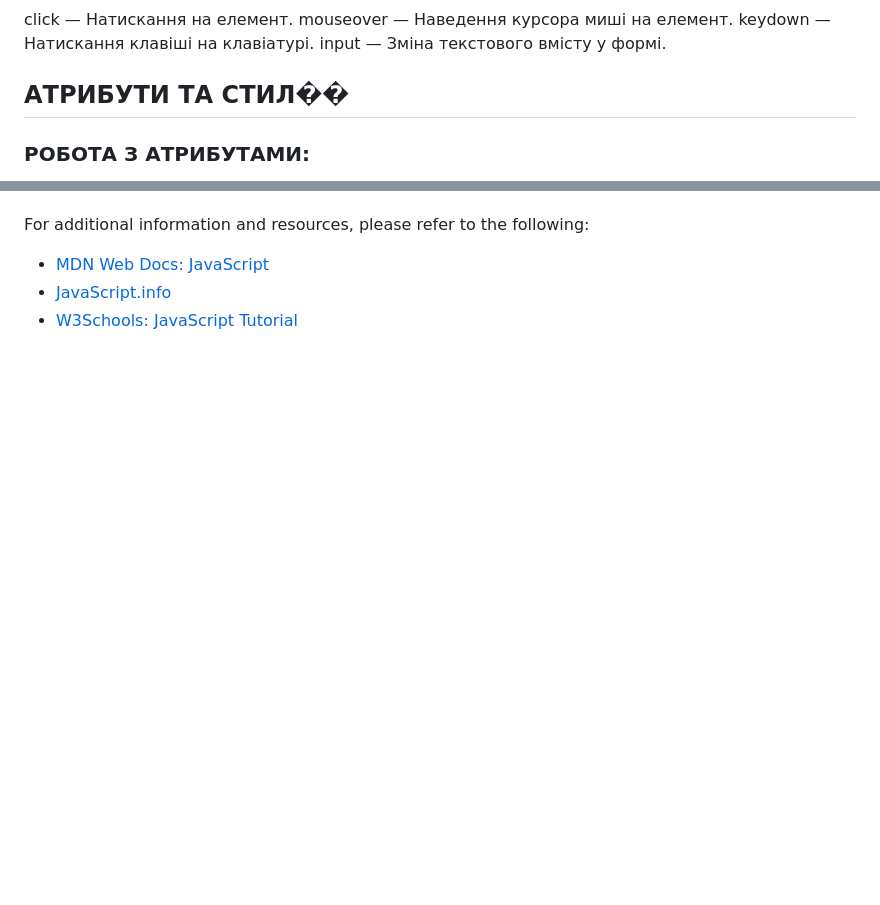
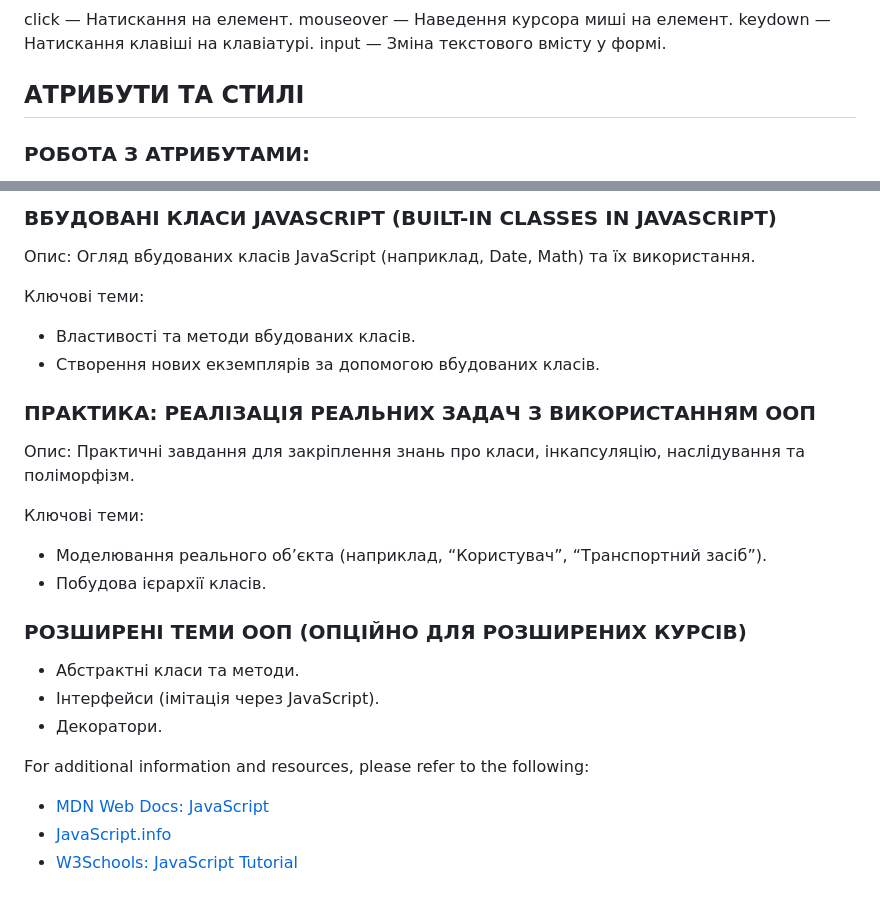
Before and after one commit to oldens/javascript-learning-course, a Markdown page: README.md, 2 parts joined by grey strips. Rendered like a GitHub page; blank space fills up the shorter version.

```diff
--- a/README.md
+++ b/README.md
@@ -210,7 +210,7 @@ addEventListener: Додає слухача подій до елемента. Н
 
 click — Натискання на елемент. mouseover — Наведення курсора миші на елемент. keydown — Натискання клавіші на клавіатурі. input — Зміна текстового вмісту у формі.
 
-## АТРИБУТИ ТА СТИЛ��
+## АТРИБУТИ ТА СТИЛІ
 
 ### РОБОТА З АТРИБУТАМИ:
 
@@ -391,3 +454,25 @@ JSON (JavaScript Object Notation) — це текстовий формат дл
+### ВБУДОВАНІ КЛАСИ JAVASCRIPT (BUILT-IN CLASSES IN JAVASCRIPT)
+
+Опис: Огляд вбудованих класів JavaScript (наприклад, Date, Math) та їх використання.
+
+Ключові теми:
+- Властивості та методи вбудованих класів.
+- Створення нових екземплярів за допомогою вбудованих класів.
+
+### ПРАКТИКА: РЕАЛІЗАЦІЯ РЕАЛЬНИХ ЗАДАЧ З ВИКОРИСТАННЯМ ООП
+
+Опис: Практичні завдання для закріплення знань про класи, інкапсуляцію, наслідування та поліморфізм.
+
+Ключові теми:
+- Моделювання реального об’єкта (наприклад, “Користувач”, “Транспортний засіб”).
+- Побудова ієрархії класів.
+
+### РОЗШИРЕНІ ТЕМИ ООП (ОПЦІЙНО ДЛЯ РОЗШИРЕНИХ КУРСІВ)
+
+- Абстрактні класи та методи.
+- Інтерфейси (імітація через JavaScript).
+- Декоратори.
+
 For additional information and resources, please refer to the following:
 
 - [MDN Web Docs: JavaScript](https://developer.mozilla.org/en-US/docs/Web/JavaScript)
```
Also changed, not shown: other parts of README.md (+63 -0 lines).
